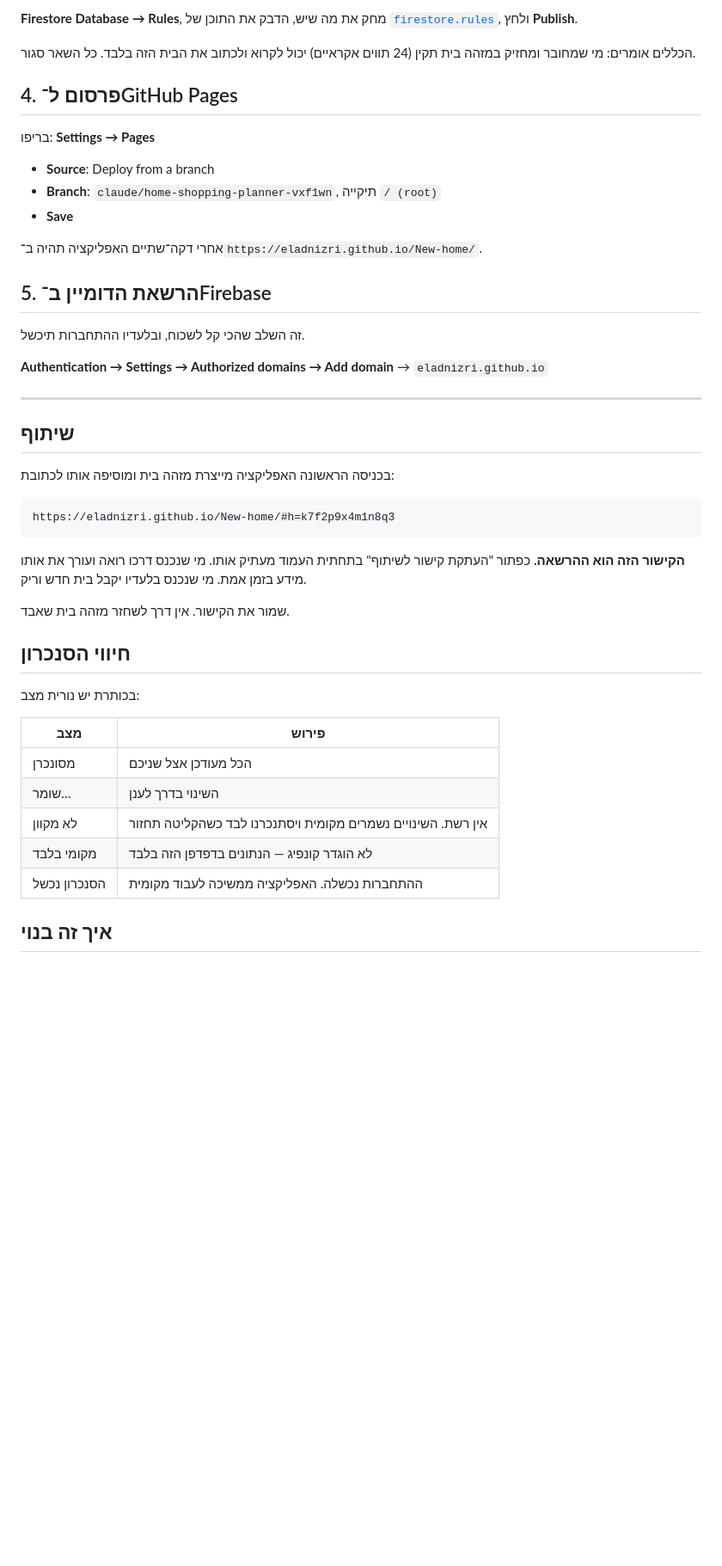
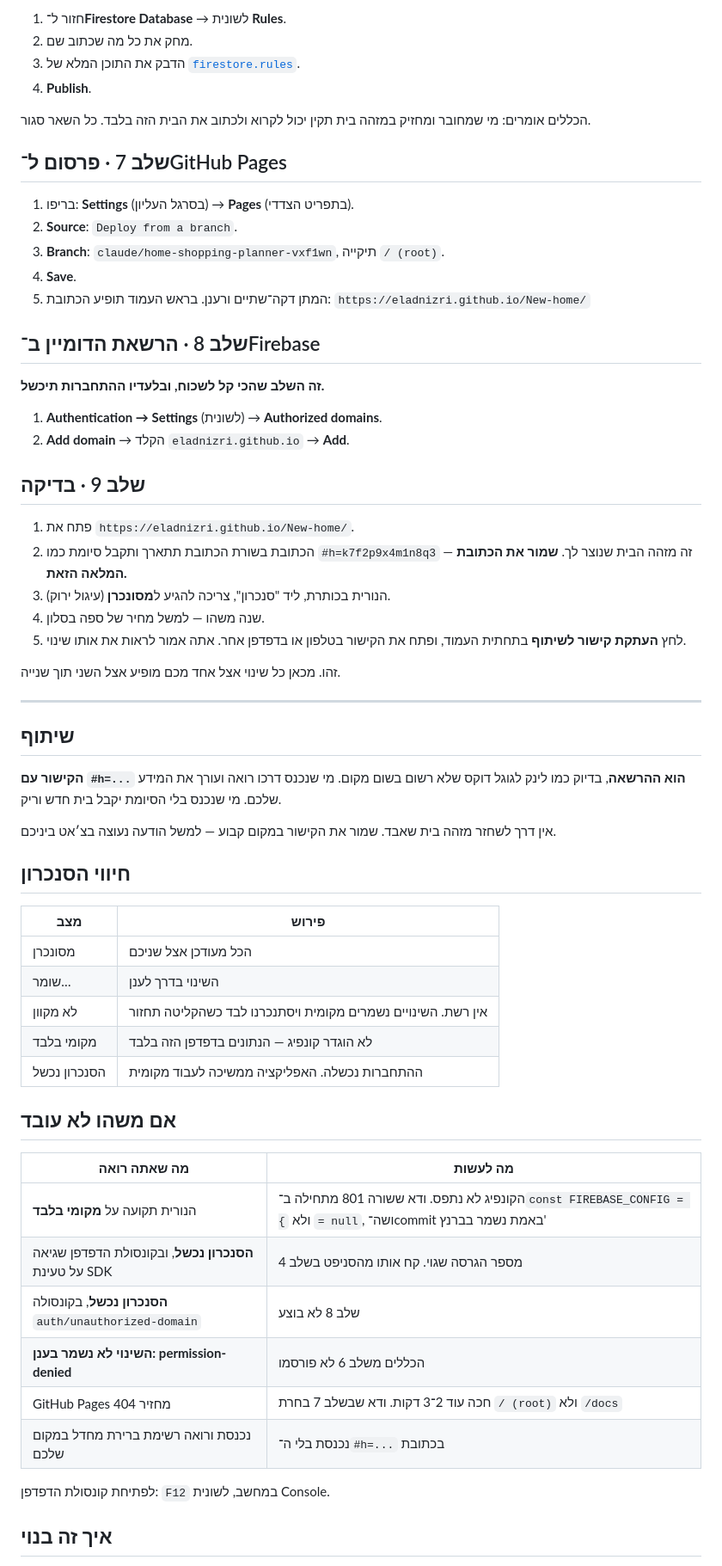
Before and after one commit to eladnizri/New-home, a Markdown page: SETUP.md, the part around one of its changes. Shown at 86% size. GitHub-like rendering; blank space fills up the shorter version.

````diff
--- a/SETUP.md
+++ b/SETUP.md
@@ -52,44 +91,51 @@ const FIREBASE_SDK_VERSION = "12.1.0";   // המספר מהסניפט שלך
 
-**Firestore Database → Rules**, מחק את מה שיש, הדבק את התוכן של
-[`firestore.rules`](./firestore.rules), ולחץ **Publish**.
+1. חזור ל־**Firestore Database** → לשונית **Rules**.
+2. מחק את כל מה שכתוב שם.
+3. הדבק את התוכן המלא של [`firestore.rules`](./firestore.rules).
+4. **Publish**.
 
-הכללים אומרים: מי שמחובר ומחזיק במזהה בית תקין (24 תווים אקראיים) יכול לקרוא
-ולכתוב את הבית הזה בלבד. כל השאר סגור.
+הכללים אומרים: מי שמחובר ומחזיק במזהה בית תקין יכול לקרוא ולכתוב את הבית הזה
+בלבד. כל השאר סגור.
 
-## 4. פרסום ל־GitHub Pages
+## שלב 7 · פרסום ל־GitHub Pages
 
-בריפו: **Settings → Pages**
+1. בריפו: **Settings** (בסרגל העליון) → **Pages** (בתפריט הצדדי).
+2. **Source**: `Deploy from a branch`.
+3. **Branch**: `claude/home-shopping-planner-vxf1wn`, תיקייה `/ (root)`.
+4. **Save**.
+5. המתן דקה־שתיים ורענן. בראש העמוד תופיע הכתובת:
+   `https://eladnizri.github.io/New-home/`
 
-- **Source**: Deploy from a branch
-- **Branch**: `claude/home-shopping-planner-vxf1wn`, תיקייה `/ (root)`
-- **Save**
+## שלב 8 · הרשאת הדומיין ב־Firebase
 
-אחרי דקה־שתיים האפליקציה תהיה ב־`https://eladnizri.github.io/New-home/`.
+**זה השלב שהכי קל לשכוח, ובלעדיו ההתחברות תיכשל.**
 
-## 5. הרשאת הדומיין ב־Firebase
+1. **Authentication → Settings** (לשונית) → **Authorized domains**.
+2. **Add domain** → הקלד `eladnizri.github.io` → **Add**.
 
-זה השלב שהכי קל לשכוח, ובלעדיו ההתחברות תיכשל.
+## שלב 9 · בדיקה
 
-**Authentication → Settings → Authorized domains → Add domain** → `eladnizri.github.io`
+1. פתח את `https://eladnizri.github.io/New-home/`.
+2. הכתובת בשורת הכתובת תתארך ותקבל סיומת כמו `#h=k7f2p9x4m1n8q3` — זה מזהה הבית
+   שנוצר לך. **שמור את הכתובת המלאה הזאת.**
+3. הנורית בכותרת, ליד "סנכרון", צריכה להגיע ל**מסונכרן** (עיגול ירוק).
+4. שנה משהו — למשל מחיר של ספה בסלון.
+5. לחץ **העתקת קישור לשיתוף** בתחתית העמוד, ופתח את הקישור בטלפון או בדפדפן אחר.
+   אתה אמור לראות את אותו שינוי.
+
+זהו. מכאן כל שינוי אצל אחד מכם מופיע אצל השני תוך שנייה.
 
 ---
 
 ## שיתוף
 
-בכניסה הראשונה האפליקציה מייצרת מזהה בית ומוסיפה אותו לכתובת:
+**הקישור עם `#h=...` הוא ההרשאה**, בדיוק כמו לינק לגוגל דוקס שלא רשום בשום מקום.
+מי שנכנס דרכו רואה ועורך את המידע שלכם. מי שנכנס בלי הסיומת יקבל בית חדש וריק.
 
-```
-https://eladnizri.github.io/New-home/#h=k7f2p9x4m1n8q3
-```
-
-**הקישור הזה הוא ההרשאה.** כפתור "העתקת קישור לשיתוף" בתחתית העמוד מעתיק אותו.
-מי שנכנס דרכו רואה ועורך את אותו מידע בזמן אמת. מי שנכנס בלעדיו יקבל בית חדש וריק.
-
-שמור את הקישור. אין דרך לשחזר מזהה בית שאבד.
+אין דרך לשחזר מזהה בית שאבד. שמור את הקישור במקום קבוע — למשל הודעה נעוצה
+בצ׳אט ביניכם.
 
 ## חיווי הסנכרון
-
-בכותרת יש נורית מצב:
 
 | מצב | פירוש |
 |---|---|
@@ -98,6 +144,19 @@ https://eladnizri.github.io/New-home/#h=k7f2p9x4m1n8q3
 | לא מקוון | אין רשת. השינויים נשמרים מקומית ויסתנכרנו לבד כשהקליטה תחזור |
 | מקומי בלבד | לא הוגדר קונפיג — הנתונים בדפדפן הזה בלבד |
 | הסנכרון נכשל | ההתחברות נכשלה. האפליקציה ממשיכה לעבוד מקומית |
+
+## אם משהו לא עובד
+
+| מה שאתה רואה | מה לעשות |
+|---|---|
+| הנורית תקועה על **מקומי בלבד** | הקונפיג לא נתפס. ודא ששורה 801 מתחילה ב־`const FIREBASE_CONFIG = {` ולא `= null`, ושה־commit באמת נשמר בברנץ' |
+| **הסנכרון נכשל**, ובקונסולת הדפדפן שגיאה על טעינת SDK | מספר הגרסה שגוי. קח אותו מהסניפט בשלב 4 |
+| **הסנכרון נכשל**, בקונסולה `auth/unauthorized-domain` | שלב 8 לא בוצע |
+| **השינוי לא נשמר בענן: permission-denied** | הכללים משלב 6 לא פורסמו |
+| GitHub Pages מחזיר 404 | חכה עוד 2־3 דקות. ודא שבשלב 7 בחרת `/ (root)` ולא `/docs` |
+| נכנסת ורואה רשימת ברירת מחדל במקום שלכם | נכנסת בלי ה־`#h=...` בכתובת |
+
+לפתיחת קונסולת הדפדפן: `F12` במחשב, לשונית Console.
 
 ## איך זה בנוי
 
````
Also changed, not shown: other parts of SETUP.md (+67 -38 lines).
